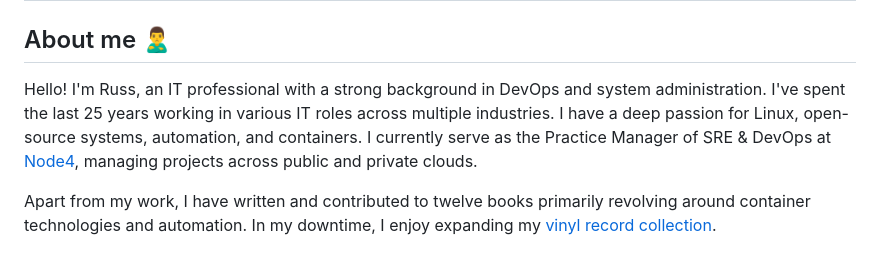
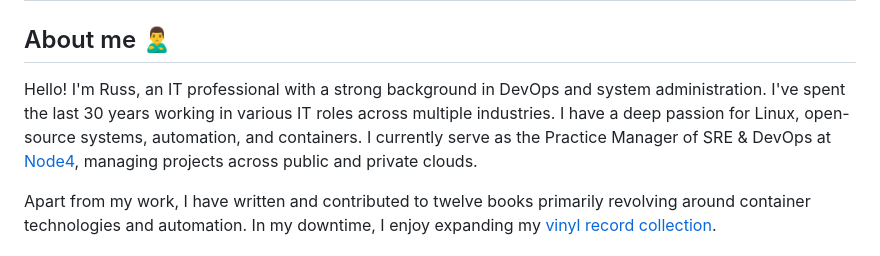
Before and after one commit to russmckendrick/russmckendrick, a Markdown page: README.md, the part around one of its changes. GitHub-like rendering.

Commit message:
📝 (README.md): update personal background to reflect 30 years of experience ✨ (README.md): add new book cover image for "The Kubernetes Bible" to showcase recent publications

```diff
--- a/README.md
+++ b/README.md
@@ -1,7 +1,7 @@
 # Hi there <img src="https://raw.githubusercontent.com/russmckendrick/russmckendrick/master/img/wave.gif" width="50" height="50" alt="Hello there">, I'm Russ McKendrick
 
 ## About me 🙎‍♂️
-Hello! I'm Russ, an IT professional with a strong background in DevOps and system administration. I've spent the last 25 years working in various IT roles across multiple industries. I have a deep passion for Linux, open-source systems, automation, and containers. I currently serve as the Practice Manager of SRE & DevOps at [Node4](https://www.node4.co.uk/), managing projects across public and private clouds.
+Hello! I'm Russ, an IT professional with a strong background in DevOps and system administration. I've spent the last 30 years working in various IT roles across multiple industries. I have a deep passion for Linux, open-source systems, automation, and containers. I currently serve as the Practice Manager of SRE & DevOps at [Node4](https://www.node4.co.uk/), managing projects across public and private clouds.
 
 Apart from my work, I have written and contributed to twelve books primarily revolving around container technologies and automation. In my downtime, I enjoy expanding my [vinyl record collection](https://www.russ.fm/).
 
```
Also changed, not shown: other parts of README.md (+1 -1 lines), img/14.jpg (added).
